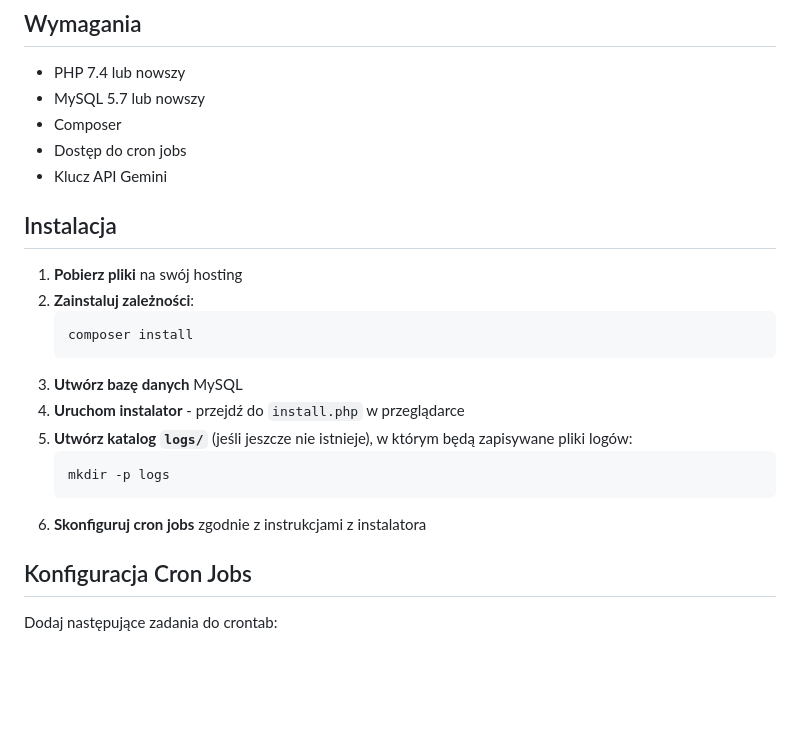
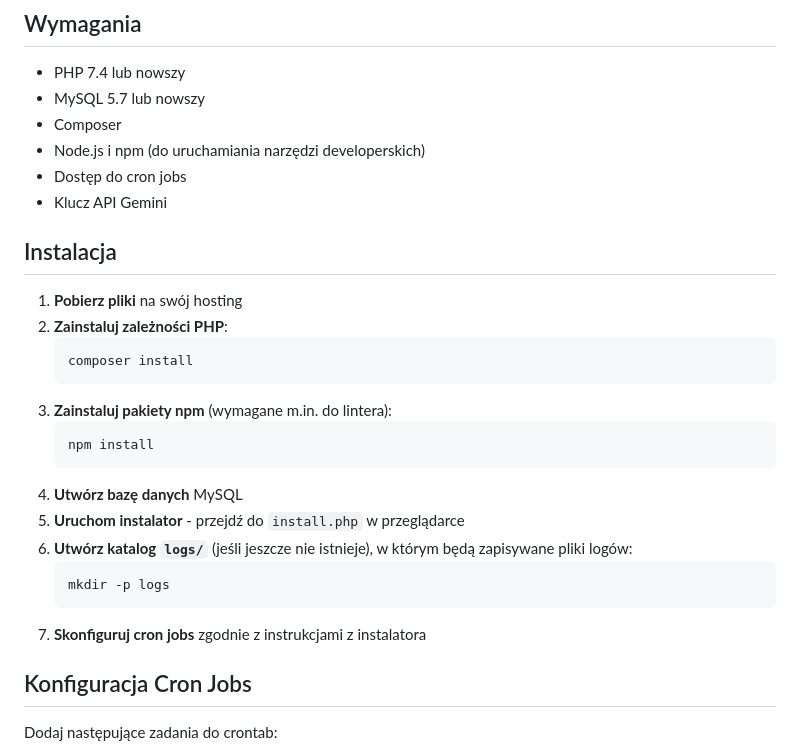
Before and after one commit to sobu95/domainmonitor, a Markdown page: README.md, the part around the change. Drawn GitHub-style; blank space fills up the shorter version.

Commit message:
docs: add npm setup step

````diff
--- a/README.md
+++ b/README.md
@@ -16,23 +16,28 @@ System monitorowania wygasających domen z analizą AI i powiadomieniami.
 - PHP 7.4 lub nowszy
 - MySQL 5.7 lub nowszy
 - Composer
+- Node.js i npm (do uruchamiania narzędzi developerskich)
 - Dostęp do cron jobs
 - Klucz API Gemini
 
 ## Instalacja
 
 1. **Pobierz pliki** na swój hosting
-2. **Zainstaluj zależności**:
+2. **Zainstaluj zależności PHP**:
    ```bash
    composer install
    ```
-3. **Utwórz bazę danych** MySQL
-4. **Uruchom instalator** - przejdź do `install.php` w przeglądarce
-5. **Utwórz katalog `logs/`** (jeśli jeszcze nie istnieje), w którym będą zapisywane pliki logów:
+3. **Zainstaluj pakiety npm** (wymagane m.in. do lintera):
+   ```bash
+   npm install
+   ```
+4. **Utwórz bazę danych** MySQL
+5. **Uruchom instalator** - przejdź do `install.php` w przeglądarce
+6. **Utwórz katalog `logs/`** (jeśli jeszcze nie istnieje), w którym będą zapisywane pliki logów:
    ```bash
    mkdir -p logs
    ```
-6. **Skonfiguruj cron jobs** zgodnie z instrukcjami z instalatora
+7. **Skonfiguruj cron jobs** zgodnie z instrukcjami z instalatora
 
 ## Konfiguracja Cron Jobs
 
````
